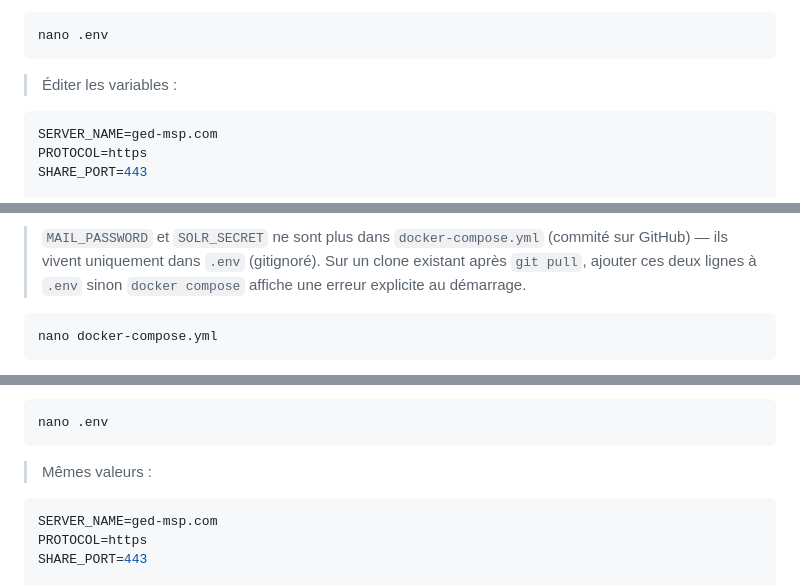
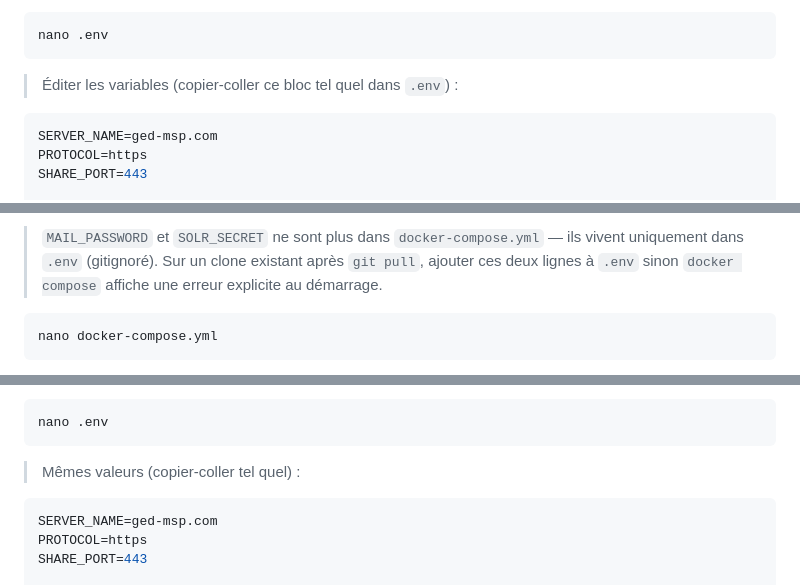
Before and after one commit to rochrmt/msp-git, a Markdown page: GUIDE-MIGRATION.md, 3 parts joined by grey strips. GitHub-like rendering.

````diff
--- a/GUIDE-MIGRATION.md
+++ b/GUIDE-MIGRATION.md
@@ -75,7 +75,7 @@ tar xzf /tmp/le.tgz -C traefik/
 nano .env
 ```
 
-> Éditer les variables :
+> Éditer les variables (copier-coller ce bloc tel quel dans `.env`) :
 
 ```ini
 SERVER_NAME=ged-msp.com
@@ -88,6 +88,6 @@ SOLR_SECRET=<secret partage alfresco-solr>
 ```
 
-> `MAIL_PASSWORD` et `SOLR_SECRET` ne sont plus dans `docker-compose.yml` (commité sur GitHub) — ils vivent uniquement dans `.env` (gitignoré). Sur un clone existant après `git pull`, ajouter ces deux lignes à `.env` sinon `docker compose` affiche une erreur explicite au démarrage.
+> `MAIL_PASSWORD` et `SOLR_SECRET` ne sont plus dans `docker-compose.yml` — ils vivent uniquement dans `.env` (gitignoré). Sur un clone existant après `git pull`, ajouter ces deux lignes à `.env` sinon `docker compose` affiche une erreur explicite au démarrage.
 
 ```bash
 nano docker-compose.yml
@@ -207,7 +207,7 @@ ln -s /home/admin1/alfresco/data data
 nano .env
 ```
 
-> Mêmes valeurs :
+> Mêmes valeurs (copier-coller tel quel) :
 
 ```ini
 SERVER_NAME=ged-msp.com
````
Also changed, not shown: other parts of GUIDE-MIGRATION.md (+4 -4 lines), GUIDE-DEPLOIEMENT-VPS.md (+6 -0 lines).
